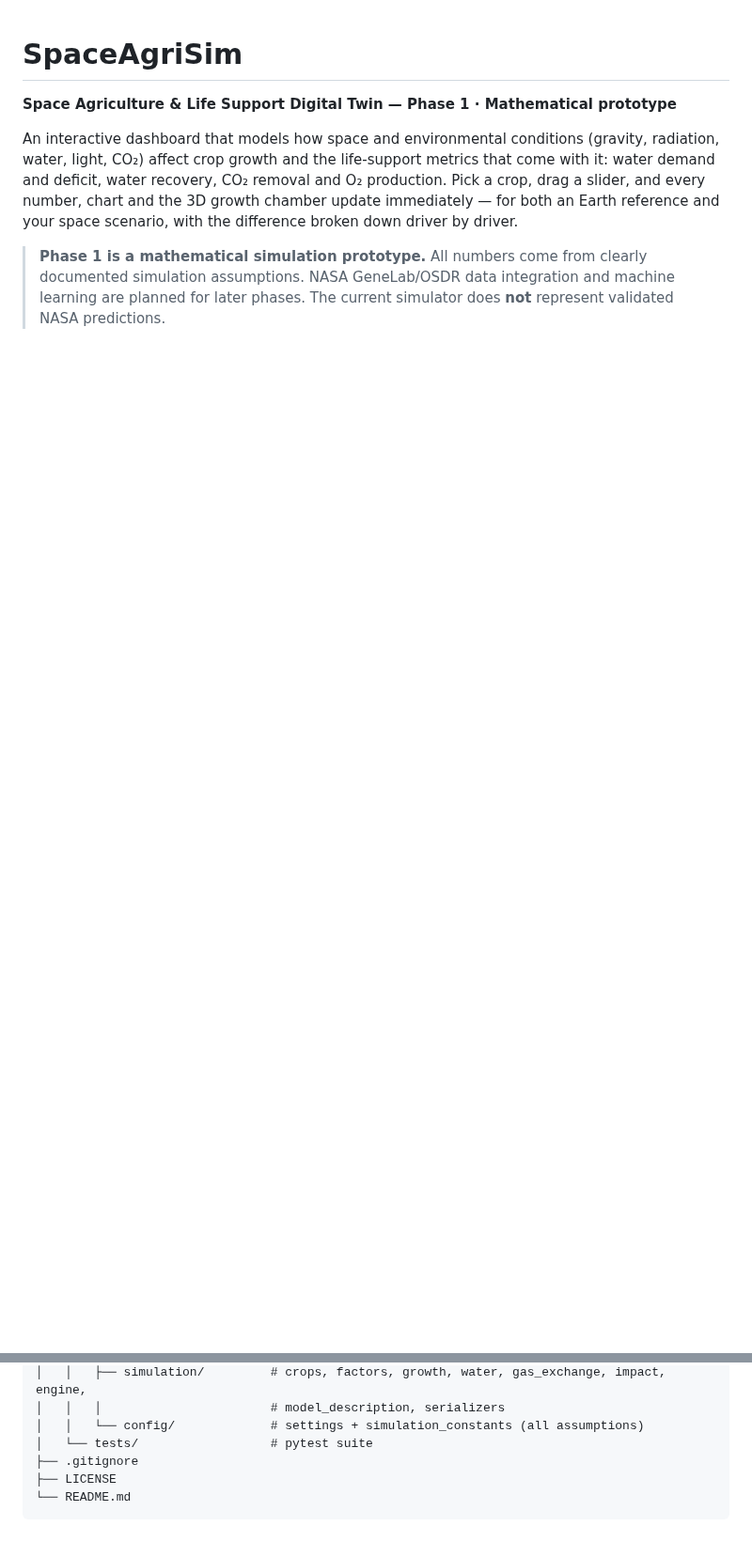
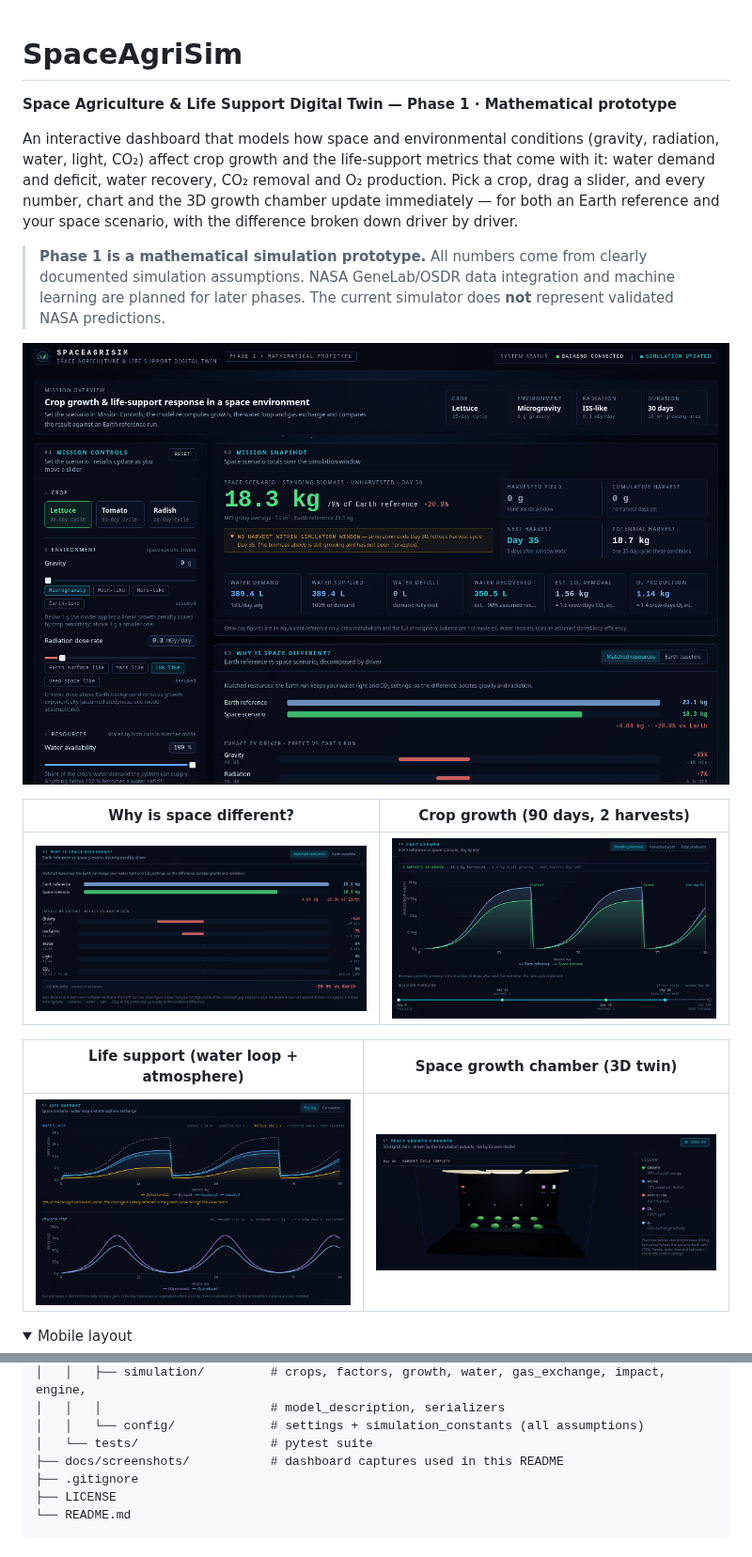
Before and after one commit to meherabmehu/SpaceAgriSim, a Markdown page: README.md, 2 parts joined by grey strips. Shown at 94% size. Drawn GitHub-style; pictures changed too: docs/screenshots/crop-growth.png (added), docs/screenshots/dashboard-overview.png (added), docs/screenshots/digital-twin.png (added); folded sections open; blank space fills up the shorter version.

Commit message:
adding dashboard screenshots to the readme

```diff
--- a/README.md
+++ b/README.md
@@ -14,3 +14,17 @@ your space scenario, with the difference broken down driver by driver.
 > GeneLab/OSDR data integration and machine learning are planned for later
 > phases. The current simulator does **not** represent validated NASA
 > predictions.
+
+![Dashboard overview](docs/screenshots/dashboard-overview.png)
+
+| Why is space different? | Crop growth (90 days, 2 harvests) |
+| --- | --- |
+| ![Impact breakdown](docs/screenshots/impact-breakdown.png) | ![Crop growth](docs/screenshots/crop-growth.png) |
+
+| Life support (water loop + atmosphere) | Space growth chamber (3D twin) |
+| --- | --- |
+| ![Life support](docs/screenshots/life-support.png) | ![Digital twin](docs/screenshots/digital-twin.png) |
+
+<details>
+<summary>Mobile layout</summary>
+
@@ -303,6 +320,7 @@ SpaceAgriSim/
 │   │   │                       # model_description, serializers
 │   │   └── config/             # settings + simulation_constants (all assumptions)
 │   └── tests/                  # pytest suite
+├── docs/screenshots/           # dashboard captures used in this README
 ├── .gitignore
 ├── LICENSE
 └── README.md
```
Also changed, not shown: other parts of README.md (+3 -0 lines), docs/screenshots/mobile.png (added).
